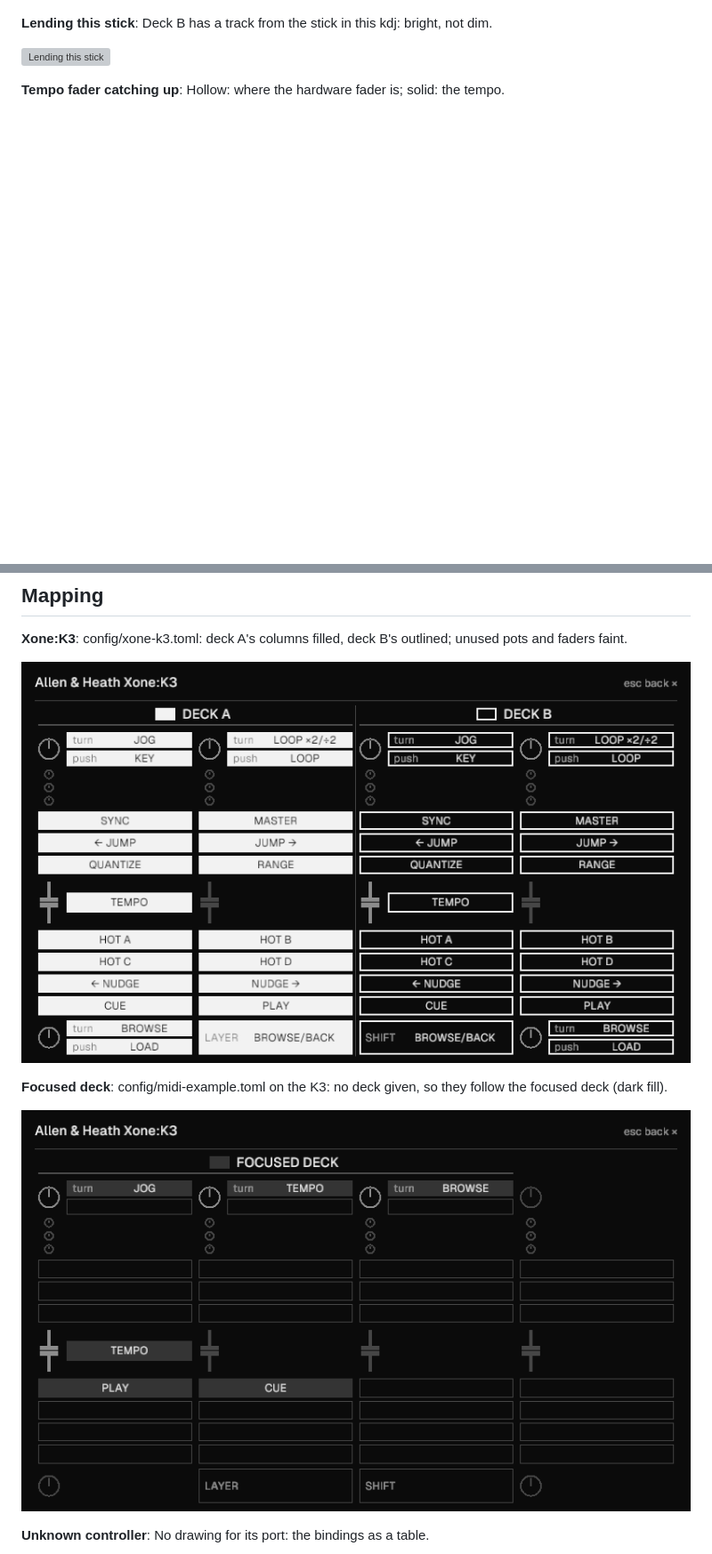
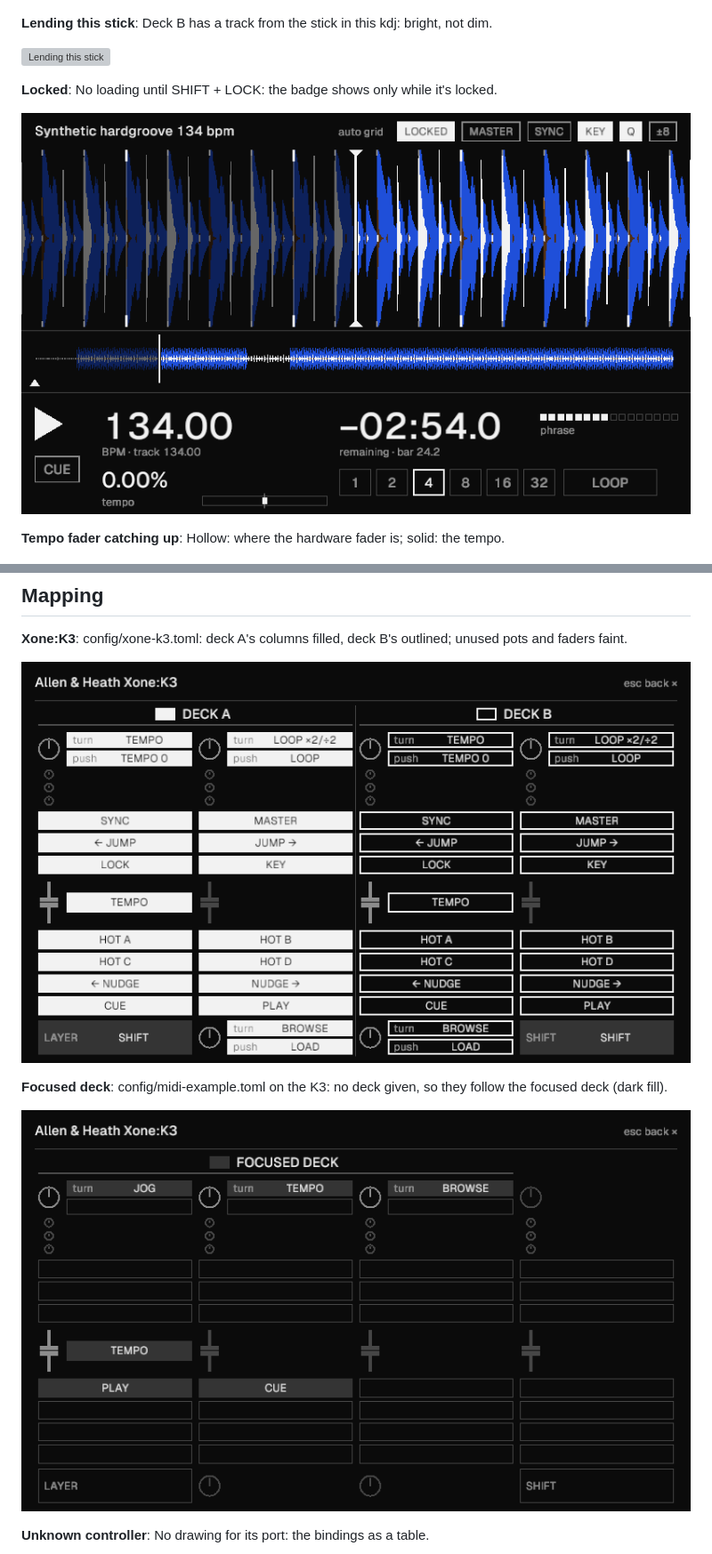
Before and after one commit to kristianfreeman/kdj, a Markdown page: docs/screens/README.md, 2 parts joined by grey strips. Shown at 89% size. Drawn GitHub-style; pictures changed too: docs/screens/deck-locked.png (added), docs/screens/mapping-focused-deck.png, docs/screens/mapping-xone-k3.png; blank space fills up the shorter version; grey boxes are pictures that could not be loaded.

```diff
--- a/docs/screens/README.md
+++ b/docs/screens/README.md
@@ -47,6 +47,10 @@ Every screen of the deck at the panel's own 800×480, drawn by the real UI code
 **Lending this stick**: Deck B has a track from the stick in this kdj: bright, not dim.
 
 ![Lending this stick](deck-lending-this-stick.png)
+
+**Locked**: No loading until SHIFT + LOCK: the badge shows only while it's locked.
+
+![Locked](deck-locked.png)
 
 **Tempo fader catching up**: Hollow: where the hardware fader is; solid: the tempo.
 
```
Also changed, not shown: 14 other files.
